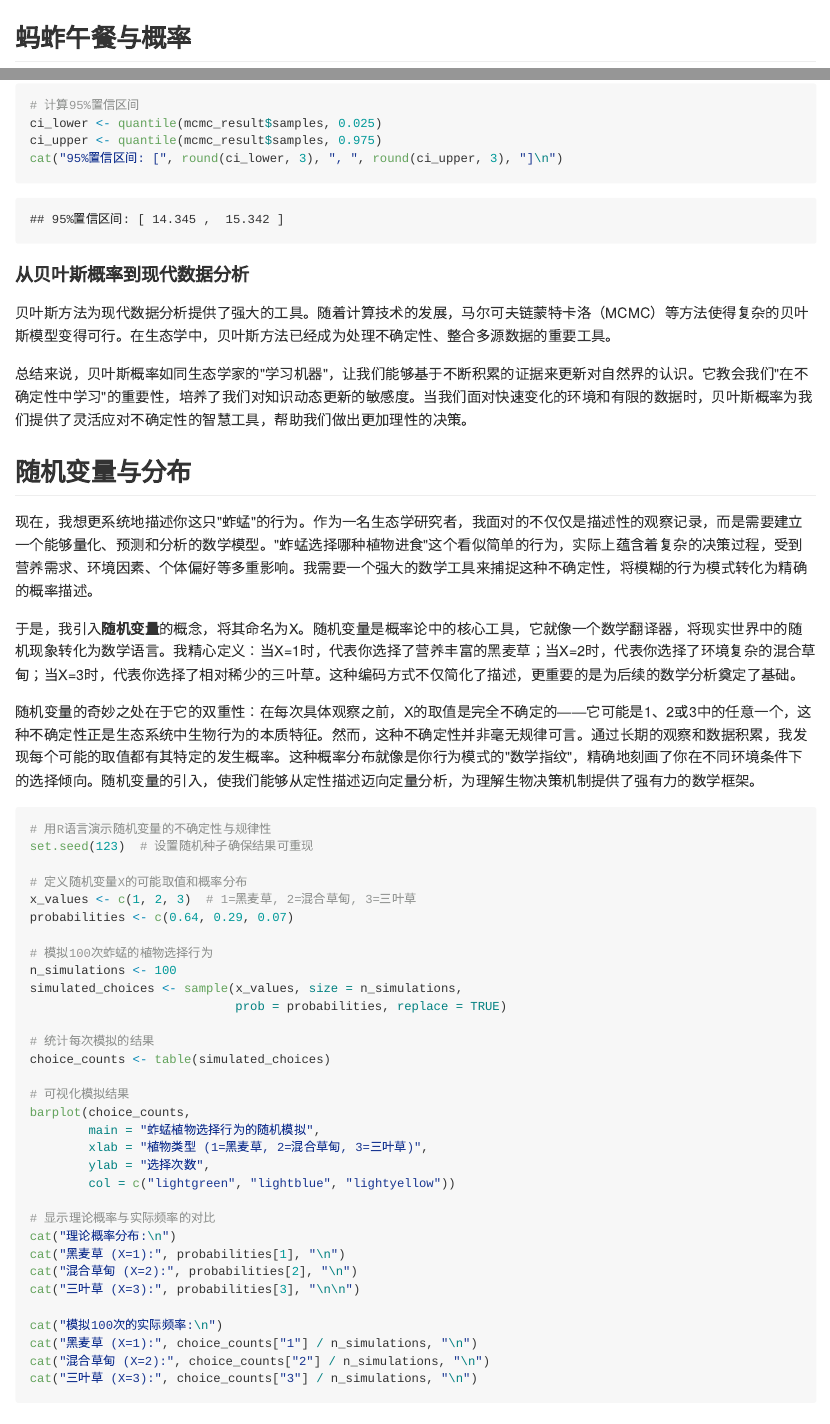
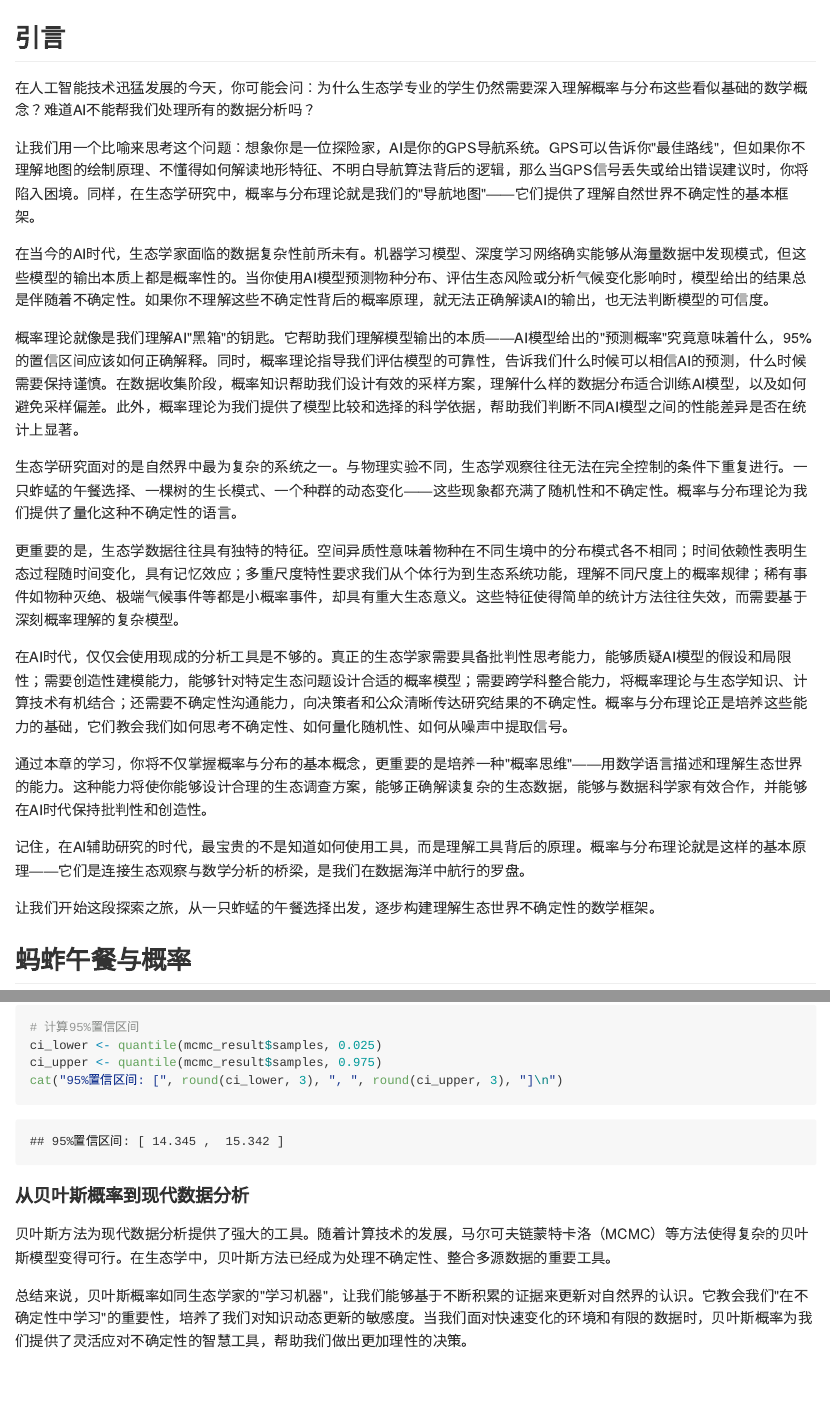
Before and after one commit to guochunshen/ecological-statistics, an R Markdown document (02-probability_and_distribution.Rmd): the page in a window 1100 px wide, from 90 px down, and a second part further down, joined at a grey line. The pictures show the output file docs/02-probability_and_distribution.md that the author committed with the source, drawn offline in the style of GitHub.

Commit message:
概率与分布章节增加了一个前言

```diff
--- a/02-probability_and_distribution.Rmd
+++ b/02-probability_and_distribution.Rmd
@@ -1,4 +1,26 @@
 # 概率与分布
+
+## 引言
+
+在人工智能技术迅猛发展的今天，你可能会问：为什么生态学专业的学生仍然需要深入理解概率与分布这些看似基础的数学概念？难道AI不能帮我们处理所有的数据分析吗？
+
+让我们用一个比喻来思考这个问题：想象你是一位探险家，AI是你的GPS导航系统。GPS可以告诉你"最佳路线"，但如果你不理解地图的绘制原理、不懂得如何解读地形特征、不明白导航算法背后的逻辑，那么当GPS信号丢失或给出错误建议时，你将陷入困境。同样，在生态学研究中，概率与分布理论就是我们的"导航地图"——它们提供了理解自然世界不确定性的基本框架。
+
+在当今的AI时代，生态学家面临的数据复杂性前所未有。机器学习模型、深度学习网络确实能够从海量数据中发现模式，但这些模型的输出本质上都是概率性的。当你使用AI模型预测物种分布、评估生态风险或分析气候变化影响时，模型给出的结果总是伴随着不确定性。如果你不理解这些不确定性背后的概率原理，就无法正确解读AI的输出，也无法判断模型的可信度。
+
+概率理论就像是我们理解AI"黑箱"的钥匙。它帮助我们理解模型输出的本质——AI模型给出的"预测概率"究竟意味着什么，95%的置信区间应该如何正确解释。同时，概率理论指导我们评估模型的可靠性，告诉我们什么时候可以相信AI的预测，什么时候需要保持谨慎。在数据收集阶段，概率知识帮助我们设计有效的采样方案，理解什么样的数据分布适合训练AI模型，以及如何避免采样偏差。此外，概率理论为我们提供了模型比较和选择的科学依据，帮助我们判断不同AI模型之间的性能差异是否在统计上显著。
+
+生态学研究面对的是自然界中最为复杂的系统之一。与物理实验不同，生态学观察往往无法在完全控制的条件下重复进行。一只蚱蜢的午餐选择、一棵树的生长模式、一个种群的动态变化——这些现象都充满了随机性和不确定性。概率与分布理论为我们提供了量化这种不确定性的语言。
+
+更重要的是，生态学数据往往具有独特的特征。空间异质性意味着物种在不同生境中的分布模式各不相同；时间依赖性表明生态过程随时间变化，具有记忆效应；多重尺度特性要求我们从个体行为到生态系统功能，理解不同尺度上的概率规律；稀有事件如物种灭绝、极端气候事件等都是小概率事件，却具有重大生态意义。这些特征使得简单的统计方法往往失效，而需要基于深刻概率理解的复杂模型。
+
+在AI时代，仅仅会使用现成的分析工具是不够的。真正的生态学家需要具备批判性思考能力，能够质疑AI模型的假设和局限性；需要创造性建模能力，能够针对特定生态问题设计合适的概率模型；需要跨学科整合能力，将概率理论与生态学知识、计算技术有机结合；还需要不确定性沟通能力，向决策者和公众清晰传达研究结果的不确定性。概率与分布理论正是培养这些能力的基础，它们教会我们如何思考不确定性、如何量化随机性、如何从噪声中提取信号。
+
+通过本章的学习，你将不仅掌握概率与分布的基本概念，更重要的是培养一种"概率思维"——用数学语言描述和理解生态世界的能力。这种能力将使你能够设计合理的生态调查方案，能够正确解读复杂的生态数据，能够与数据科学家有效合作，并能够在AI时代保持批判性和创造性。
+
+记住，在AI辅助研究的时代，最宝贵的不是知道如何使用工具，而是理解工具背后的原理。概率与分布理论就是这样的基本原理——它们是连接生态观察与数学分析的桥梁，是我们在数据海洋中航行的罗盘。
+
+让我们开始这段探索之旅，从一只蚱蜢的午餐选择出发，逐步构建理解生态世界不确定性的数学框架。
 
 ## 蚂蚱午餐与概率
 
```
Also changed, not shown: docs/02-probability_and_distribution.md, docs/reference-keys.txt, docs/search_index.json, 4 other files.
